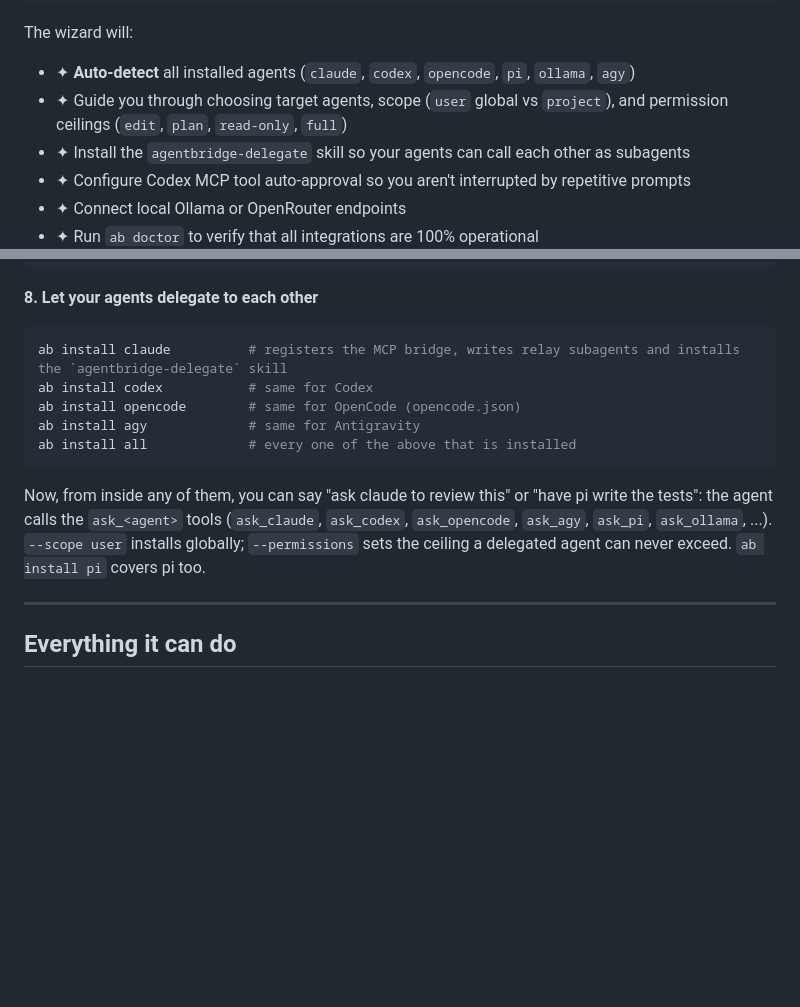
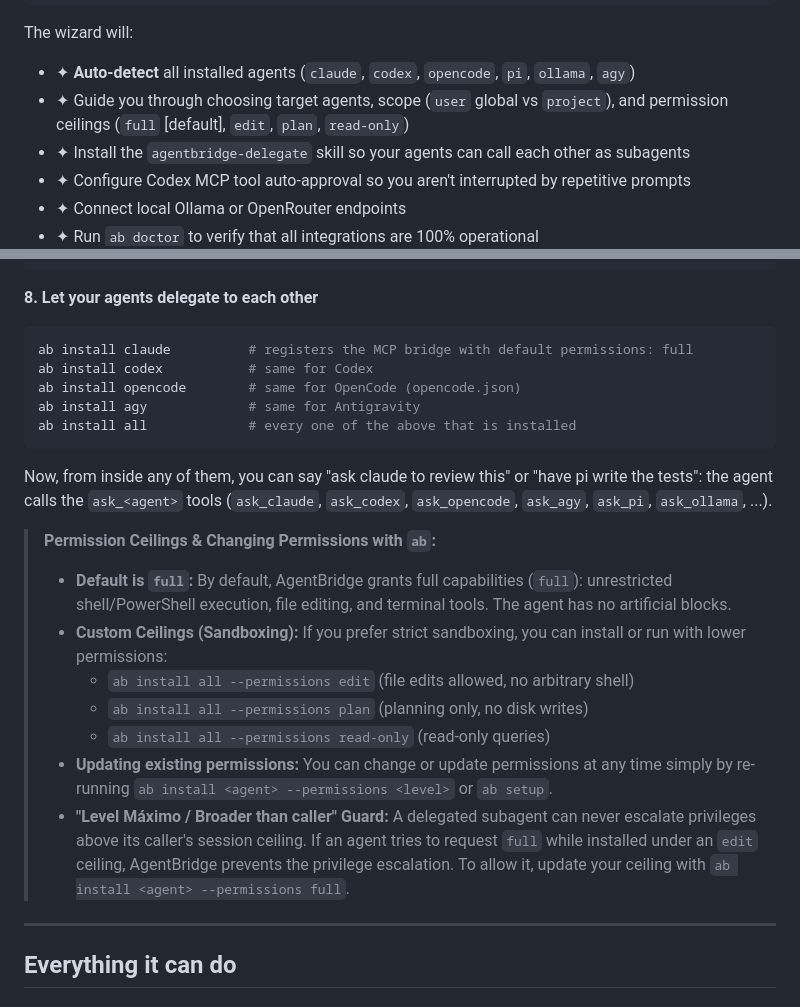
Before and after one commit to rodolfonobrega/agentbridge, a Markdown page: README.md, 2 parts joined by grey strips. Rendered like a GitHub page; blank space fills up the shorter version.

Commit message:
docs: clarify full default permissions, ceilings and how to reconfigure with ab install

````diff
--- a/README.md
+++ b/README.md
@@ -77,7 +77,7 @@ ab setup           # or: ab wizard
 
 The wizard will:
 - ✦ **Auto-detect** all installed agents (`claude`, `codex`, `opencode`, `pi`, `ollama`, `agy`)
-- ✦ Guide you through choosing target agents, scope (`user` global vs `project`), and permission ceilings (`edit`, `plan`, `read-only`, `full`)
+- ✦ Guide you through choosing target agents, scope (`user` global vs `project`), and permission ceilings (`full` [default], `edit`, `plan`, `read-only`)
 - ✦ Install the `agentbridge-delegate` skill so your agents can call each other as subagents
 - ✦ Configure Codex MCP tool auto-approval so you aren't interrupted by repetitive prompts
 - ✦ Connect local Ollama or OpenRouter endpoints
@@ -123,14 +123,23 @@ ab ui --open        # live dashboard on http://127.0.0.1:8788
 **8. Let your agents delegate to each other**
 
 ```bash
-ab install claude          # registers the MCP bridge, writes relay subagents and installs the `agentbridge-delegate` skill
+ab install claude          # registers the MCP bridge with default permissions: full
 ab install codex           # same for Codex
 ab install opencode        # same for OpenCode (opencode.json)
 ab install agy             # same for Antigravity
 ab install all             # every one of the above that is installed
 ```
 
-Now, from inside any of them, you can say "ask claude to review this" or "have pi write the tests": the agent calls the `ask_<agent>` tools (`ask_claude`, `ask_codex`, `ask_opencode`, `ask_agy`, `ask_pi`, `ask_ollama`, ...). `--scope user` installs globally; `--permissions` sets the ceiling a delegated agent can never exceed. `ab install pi` covers pi too.
+Now, from inside any of them, you can say "ask claude to review this" or "have pi write the tests": the agent calls the `ask_<agent>` tools (`ask_claude`, `ask_codex`, `ask_opencode`, `ask_agy`, `ask_pi`, `ask_ollama`, ...).
+
+> **Permission Ceilings & Changing Permissions with `ab`:**
+> - **Default is `full`:** By default, AgentBridge grants full capabilities (`full`): unrestricted shell/PowerShell execution, file editing, and terminal tools. The agent has no artificial blocks.
+> - **Custom Ceilings (Sandboxing):** If you prefer strict sandboxing, you can install or run with lower permissions:
+>   - `ab install all --permissions edit` (file edits allowed, no arbitrary shell)
+>   - `ab install all --permissions plan` (planning only, no disk writes)
+>   - `ab install all --permissions read-only` (read-only queries)
+> - **Updating existing permissions:** You can change or update permissions at any time simply by re-running `ab install <agent> --permissions <level>` or `ab setup`.
+> - **"Level Máximo / Broader than caller" Guard:** A delegated subagent can never escalate privileges above its caller's session ceiling. If an agent tries to request `full` while installed under an `edit` ceiling, AgentBridge prevents the privilege escalation. To allow it, update your ceiling with `ab install <agent> --permissions full`.
 
 ---
 
````
Also changed, not shown: docs/PROXY.md (+1 -1 lines), docs/REFERENCE.md (+29 -14 lines).
